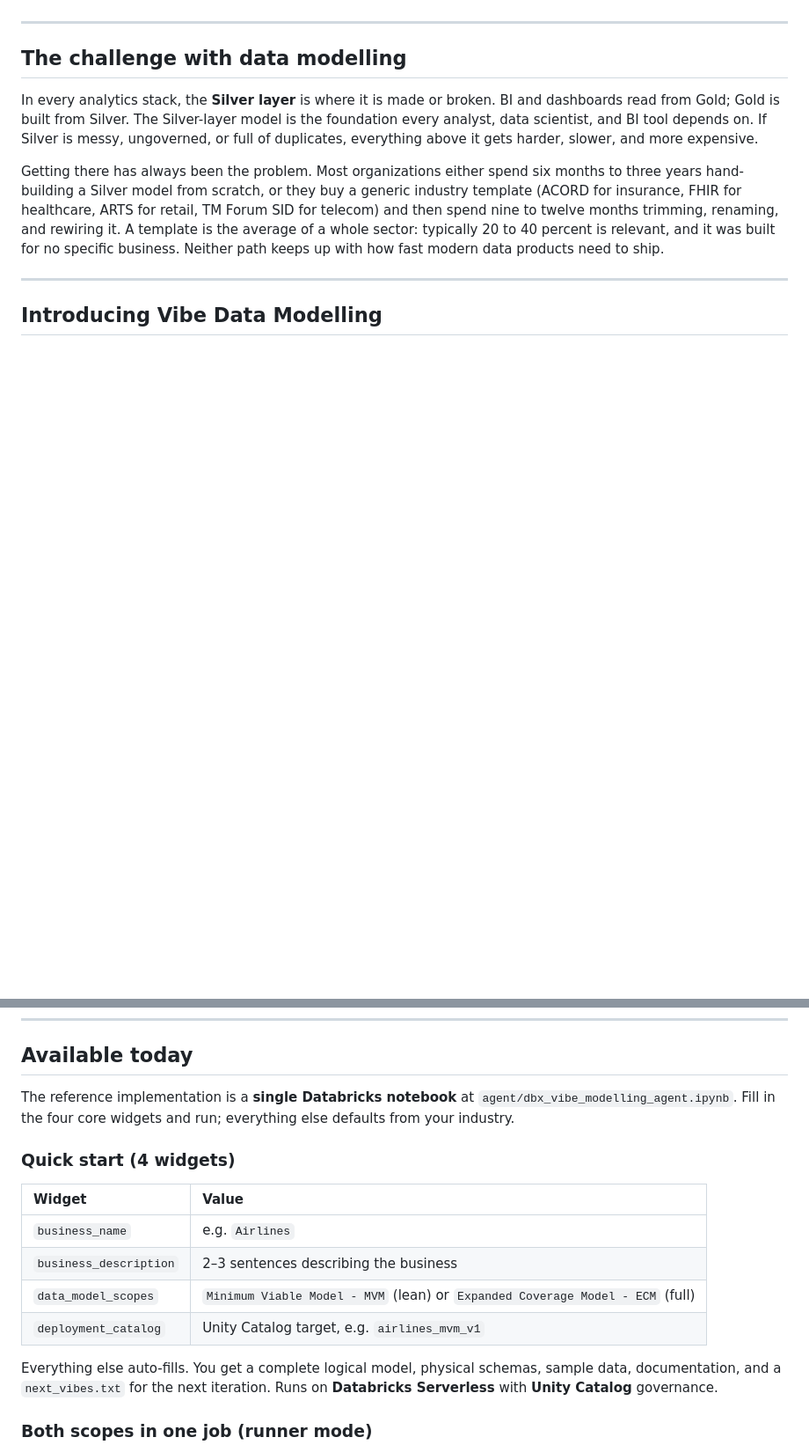
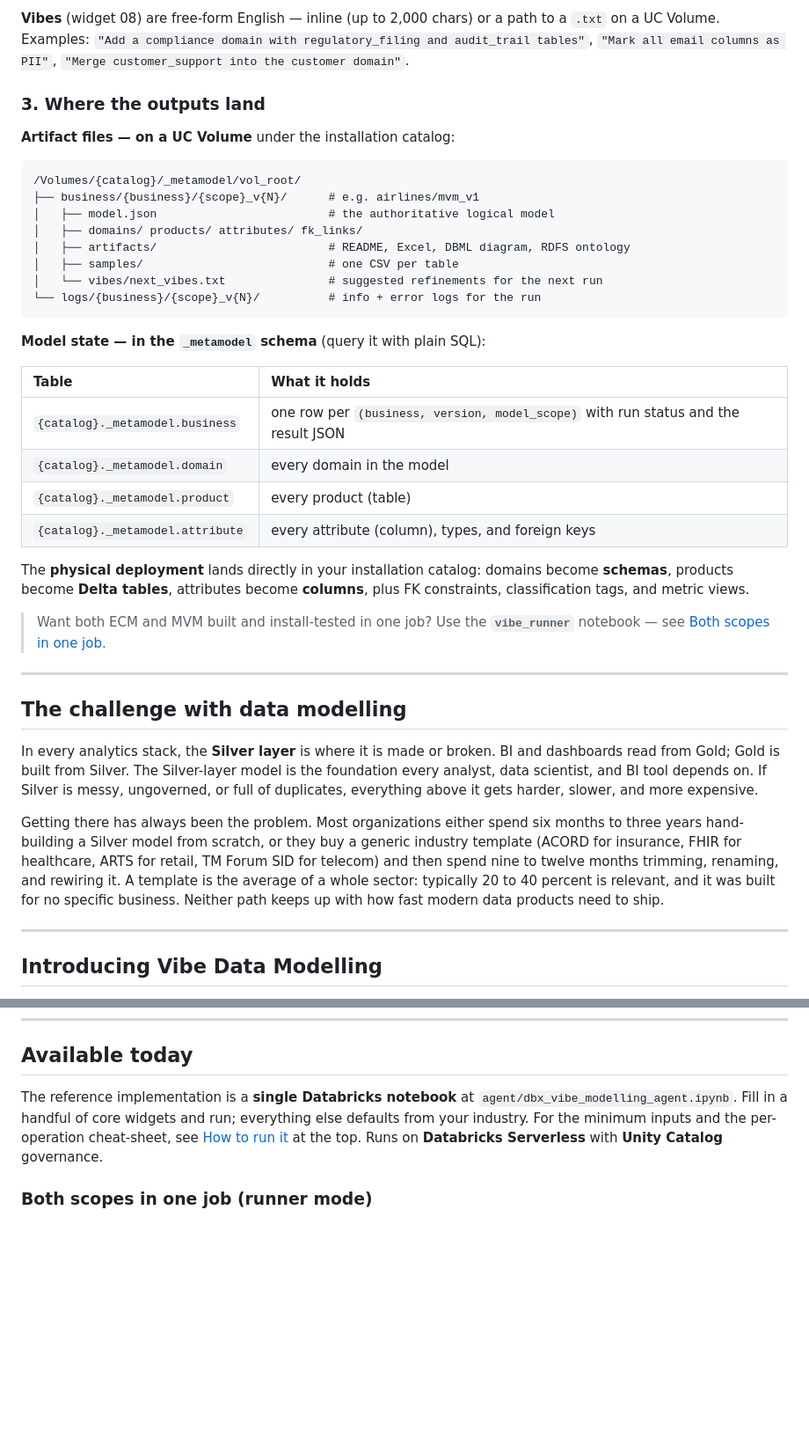
Before and after one commit to amralieg/vibe-modelling-agent, a Markdown page: readme.md, 2 parts joined by grey strips. Shown at 88% size. Drawn GitHub-style; blank space fills up the shorter version.

````diff
--- a/readme.md
+++ b/readme.md
@@ -28,3 +64,32 @@
+**Vibes** (widget 08) are free-form English — inline (up to 2,000 chars) or a path to a `.txt` on a UC Volume. Examples: `"Add a compliance domain with regulatory_filing and audit_trail tables"`, `"Mark all email columns as PII"`, `"Merge customer_support into the customer domain"`.
+
+### 3. Where the outputs land
+
+**Artifact files — on a UC Volume** under the installation catalog:
+
+```
+/Volumes/{catalog}/_metamodel/vol_root/
+├── business/{business}/{scope}_v{N}/      # e.g. airlines/mvm_v1
+│   ├── model.json                         # the authoritative logical model
+│   ├── domains/ products/ attributes/ fk_links/
+│   ├── artifacts/                         # README, Excel, DBML diagram, RDFS ontology
+│   ├── samples/                           # one CSV per table
+│   └── vibes/next_vibes.txt               # suggested refinements for the next run
+└── logs/{business}/{scope}_v{N}/          # info + error logs for the run
+```
+
+**Model state — in the `_metamodel` schema** (query it with plain SQL):
+
+| Table | What it holds |
+|:---|:---|
+| `{catalog}._metamodel.business` | one row per `(business, version, model_scope)` with run status and the result JSON |
+| `{catalog}._metamodel.domain` | every domain in the model |
+| `{catalog}._metamodel.product` | every product (table) |
+| `{catalog}._metamodel.attribute` | every attribute (column), types, and foreign keys |
+
+The **physical deployment** lands directly in your installation catalog: domains become **schemas**, products become **Delta tables**, attributes become **columns**, plus FK constraints, classification tags, and metric views.
+
+> Want both ECM and MVM built and install-tested in one job? Use the **`vibe_runner`** notebook — see [Both scopes in one job](#both-scopes-in-one-job-runner-mode).
 
 ---
 
@@ -300,18 +365,7 @@ for d in m['domains']:
 
 ## Available today
 
-The reference implementation is a **single Databricks notebook** at `agent/dbx_vibe_modelling_agent.ipynb`. Fill in the four core widgets and run; everything else defaults from your industry.
-
-### Quick start (4 widgets)
-
-| Widget | Value |
-|:---|:---|
-| `business_name` | e.g. `Airlines` |
-| `business_description` | 2–3 sentences describing the business |
-| `data_model_scopes` | `Minimum Viable Model - MVM` (lean) or `Expanded Coverage Model - ECM` (full) |
-| `deployment_catalog` | Unity Catalog target, e.g. `airlines_mvm_v1` |
-
-Everything else auto-fills. You get a complete logical model, physical schemas, sample data, documentation, and a `next_vibes.txt` for the next iteration. Runs on **Databricks Serverless** with **Unity Catalog** governance.
+The reference implementation is a **single Databricks notebook** at `agent/dbx_vibe_modelling_agent.ipynb`. Fill in a handful of core widgets and run; everything else defaults from your industry. For the minimum inputs and the per-operation cheat-sheet, see [How to run it](#how-to-run-it) at the top. Runs on **Databricks Serverless** with **Unity Catalog** governance.
 
 ### Both scopes in one job (runner mode)
 
````
Also changed, not shown: other parts of readme.md (+37 -1 lines).
